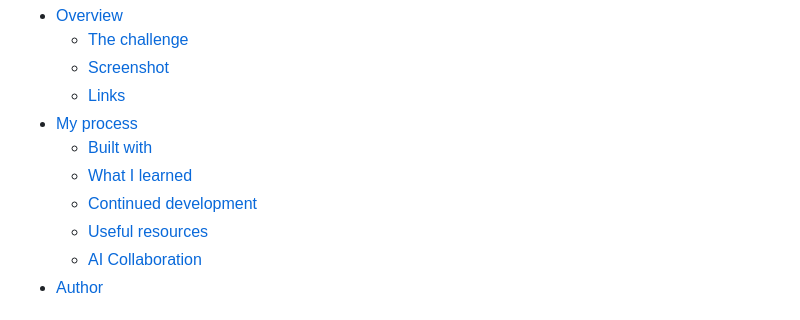
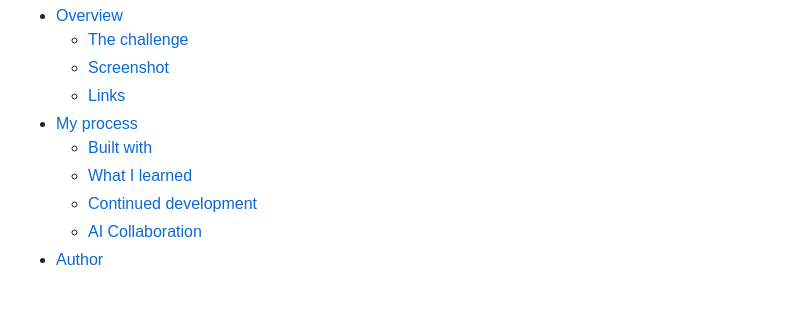
Before and after one commit to Diser-Xian/RecipePage-Project, a Markdown page: README.md, the part around one of its changes. Drawn GitHub-style.

```diff
--- a/README.md
+++ b/README.md
@@ -12,7 +12,6 @@ This is a solution to the [Recipe page challenge on Frontend Mentor](https://www
   - [Built with](#built-with)
   - [What I learned](#what-i-learned)
   - [Continued development](#continued-development)
-  - [Useful resources](#useful-resources)
   - [AI Collaboration](#ai-collaboration)
 - [Author](#author)
 
```
Also changed, not shown: other parts of README.md (+1 -1 lines).
